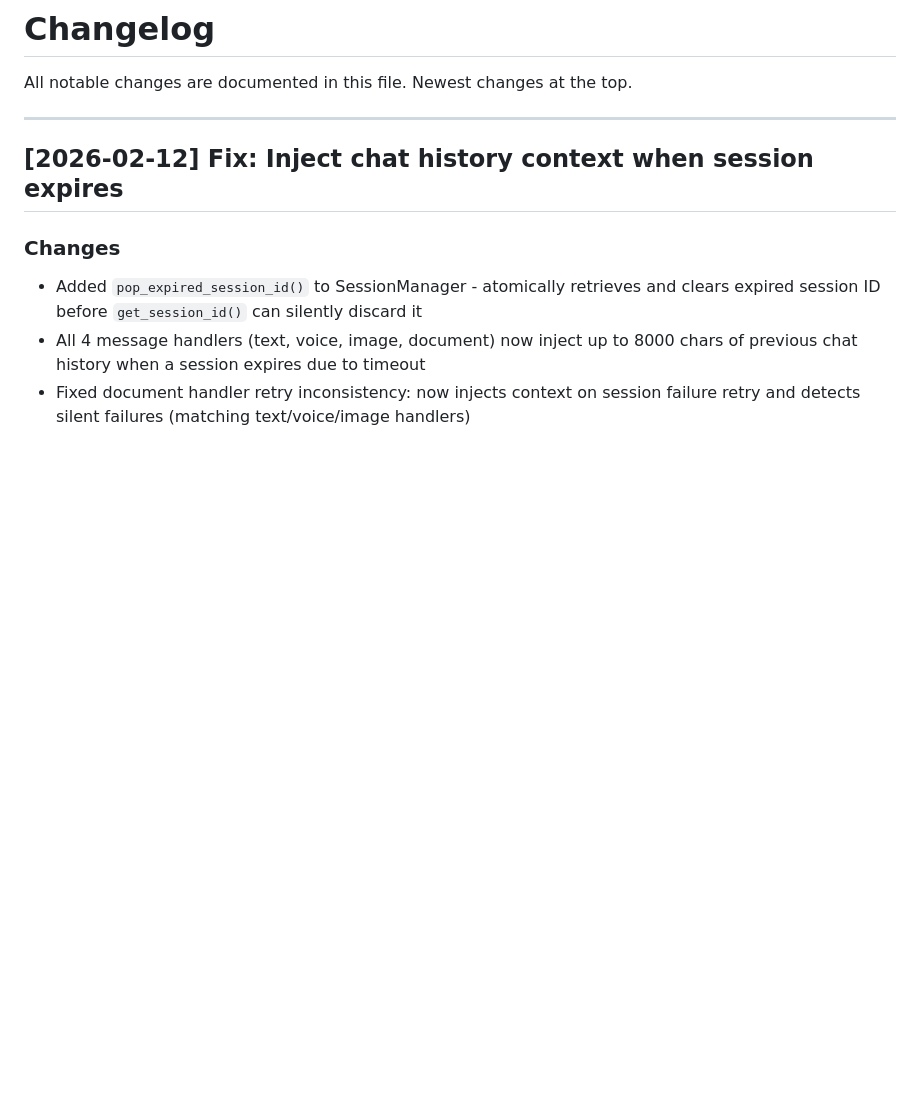
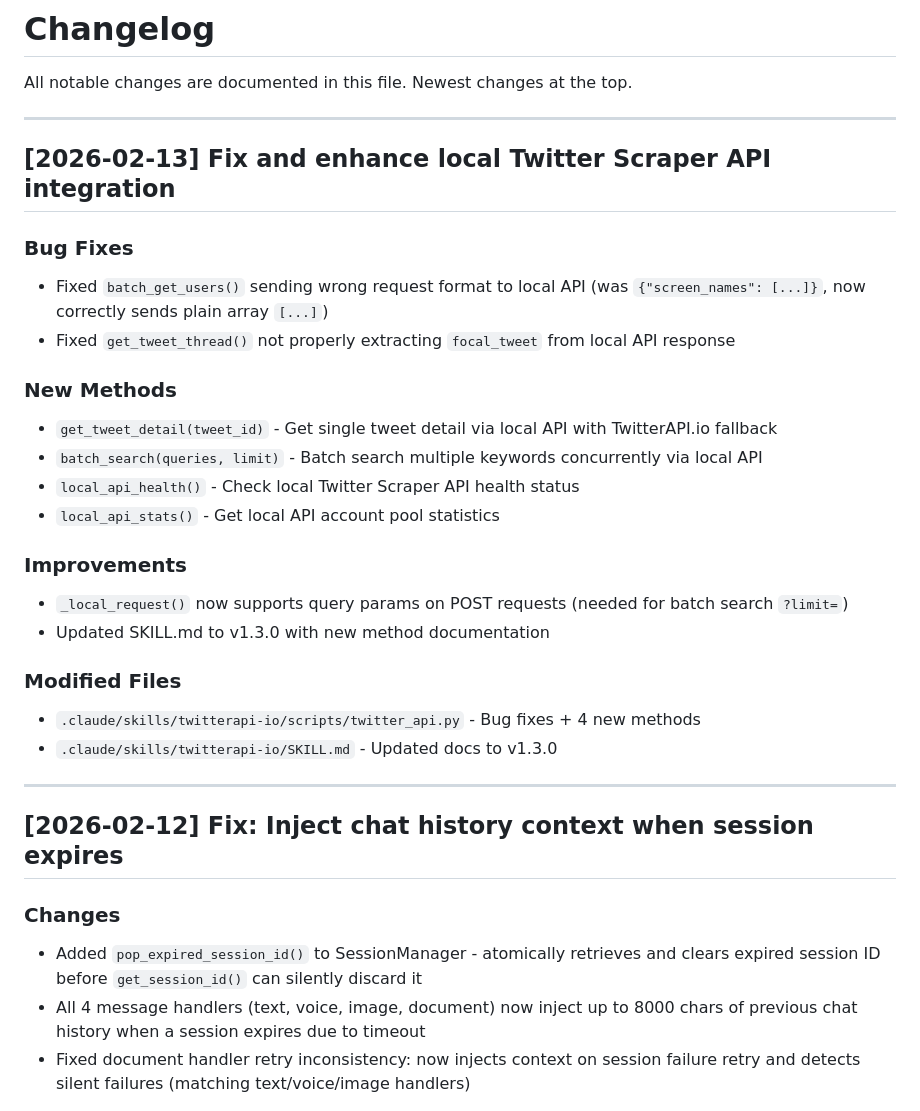
Before and after one commit to Yrzhe/telegram-claude-bot, a Markdown page: CHANGELOG.md, the part around the change. GitHub-like rendering; blank space fills up the shorter version.

Commit message:
fix: Enhance local Twitter Scraper API integration
Fix batch_get_users request format, add get_tweet_detail, batch_search,
local_api_health, and local_api_stats methods to Twitter API skill.

Co-Authored-By: Claude Opus 4.6 (1M context) <noreply@anthropic.com>

```diff
--- a/CHANGELOG.md
+++ b/CHANGELOG.md
@@ -1,6 +1,28 @@
 # Changelog
 
 All notable changes are documented in this file. Newest changes at the top.
+
+---
+
+## [2026-02-13] Fix and enhance local Twitter Scraper API integration
+
+### Bug Fixes
+- Fixed `batch_get_users()` sending wrong request format to local API (was `{"screen_names": [...]}`, now correctly sends plain array `[...]`)
+- Fixed `get_tweet_thread()` not properly extracting `focal_tweet` from local API response
+
+### New Methods
+- `get_tweet_detail(tweet_id)` - Get single tweet detail via local API with TwitterAPI.io fallback
+- `batch_search(queries, limit)` - Batch search multiple keywords concurrently via local API
+- `local_api_health()` - Check local Twitter Scraper API health status
+- `local_api_stats()` - Get local API account pool statistics
+
+### Improvements
+- `_local_request()` now supports query params on POST requests (needed for batch search `?limit=`)
+- Updated SKILL.md to v1.3.0 with new method documentation
+
+### Modified Files
+- `.claude/skills/twitterapi-io/scripts/twitter_api.py` - Bug fixes + 4 new methods
+- `.claude/skills/twitterapi-io/SKILL.md` - Updated docs to v1.3.0
 
 ---
 
```
